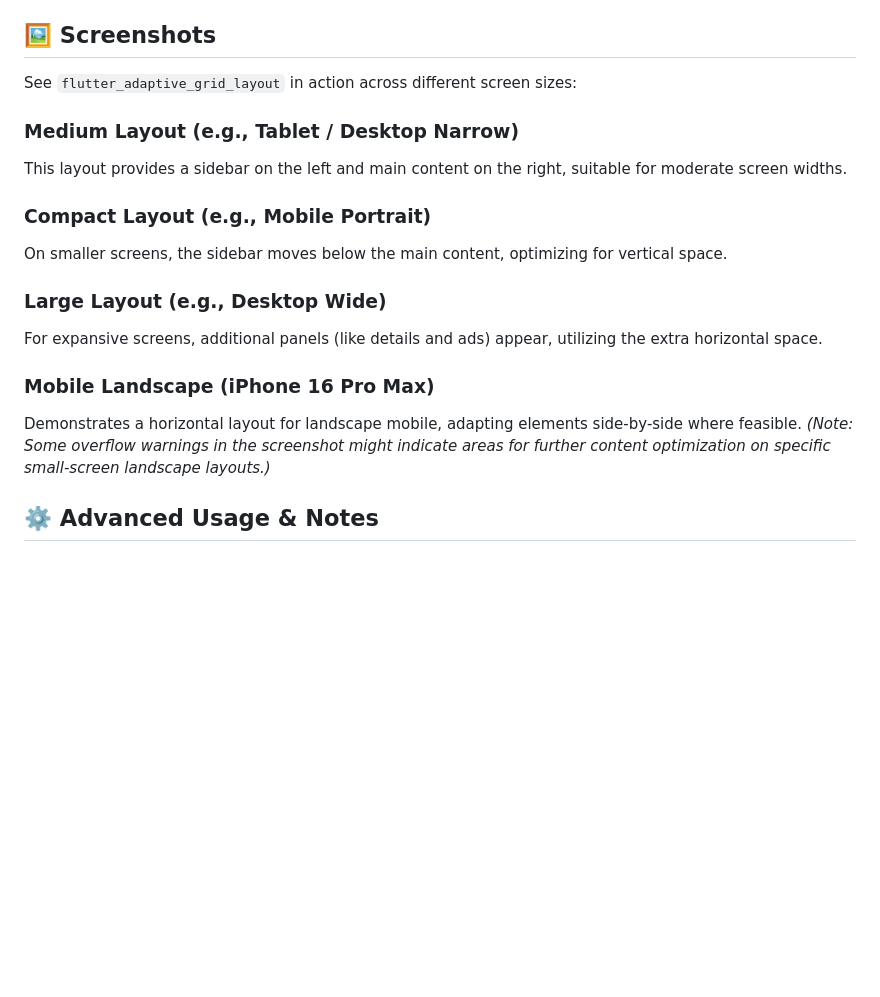
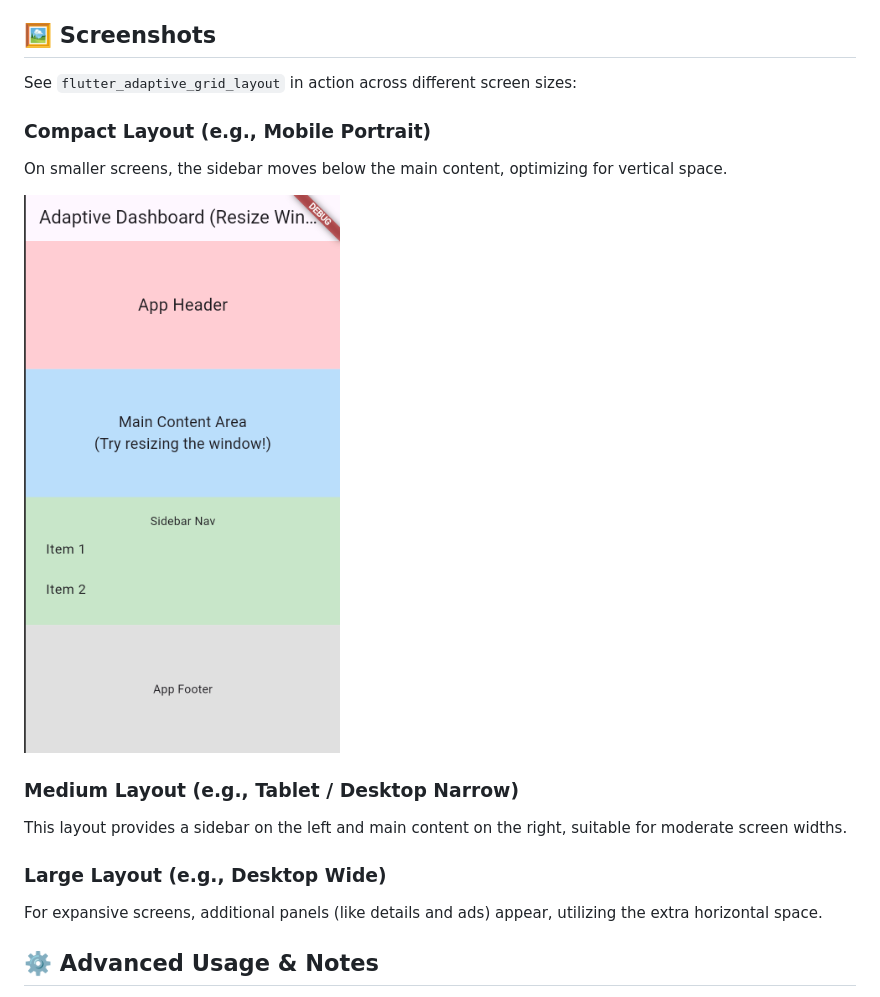
Before and after one commit to hadiabdullan/flutter_adaptive_grid_layout, a Markdown page: README.md, the part around the change. Drawn GitHub-style; pictures changed too: images/compact.png (added); blank space fills up the shorter version.

Commit message:
feat: Add compact layout screenshot and update README
This commit adds a new image asset for the compact layout and updates the `pubspec.yaml` to include the `images/` directory.

The `README.md` has been updated to:
- Include the `compact.png` screenshot.
- Reorder layout descriptions, placing Compact before Medium.
- Remove the "Mobile Landscape" section.

```diff
--- a/README.md
+++ b/README.md
@@ -212,21 +212,21 @@ This defines a 3-row, 2-column grid where:
 
 See `flutter_adaptive_grid_layout` in action across different screen sizes:
 
+### Compact Layout (e.g., Mobile Portrait)
+
+On smaller screens, the sidebar moves below the main content, optimizing for vertical space.
+
+![Compact Layout Screenshot](images/compact.png)
+
+
 ### Medium Layout (e.g., Tablet / Desktop Narrow)
 
 This layout provides a sidebar on the left and main content on the right, suitable for moderate screen widths.
-
-### Compact Layout (e.g., Mobile Portrait)
-
-On smaller screens, the sidebar moves below the main content, optimizing for vertical space.
 
 ### Large Layout (e.g., Desktop Wide)
 
 For expansive screens, additional panels (like details and ads) appear, utilizing the extra horizontal space.
 
-### Mobile Landscape (iPhone 16 Pro Max)
-
-Demonstrates a horizontal layout for landscape mobile, adapting elements side-by-side where feasible. *(Note: Some overflow warnings in the screenshot might indicate areas for further content optimization on specific small-screen landscape layouts.)*
 
 ⚙️ Advanced Usage & Notes
 -------------------------
```
Also changed, not shown: 1 other file.
